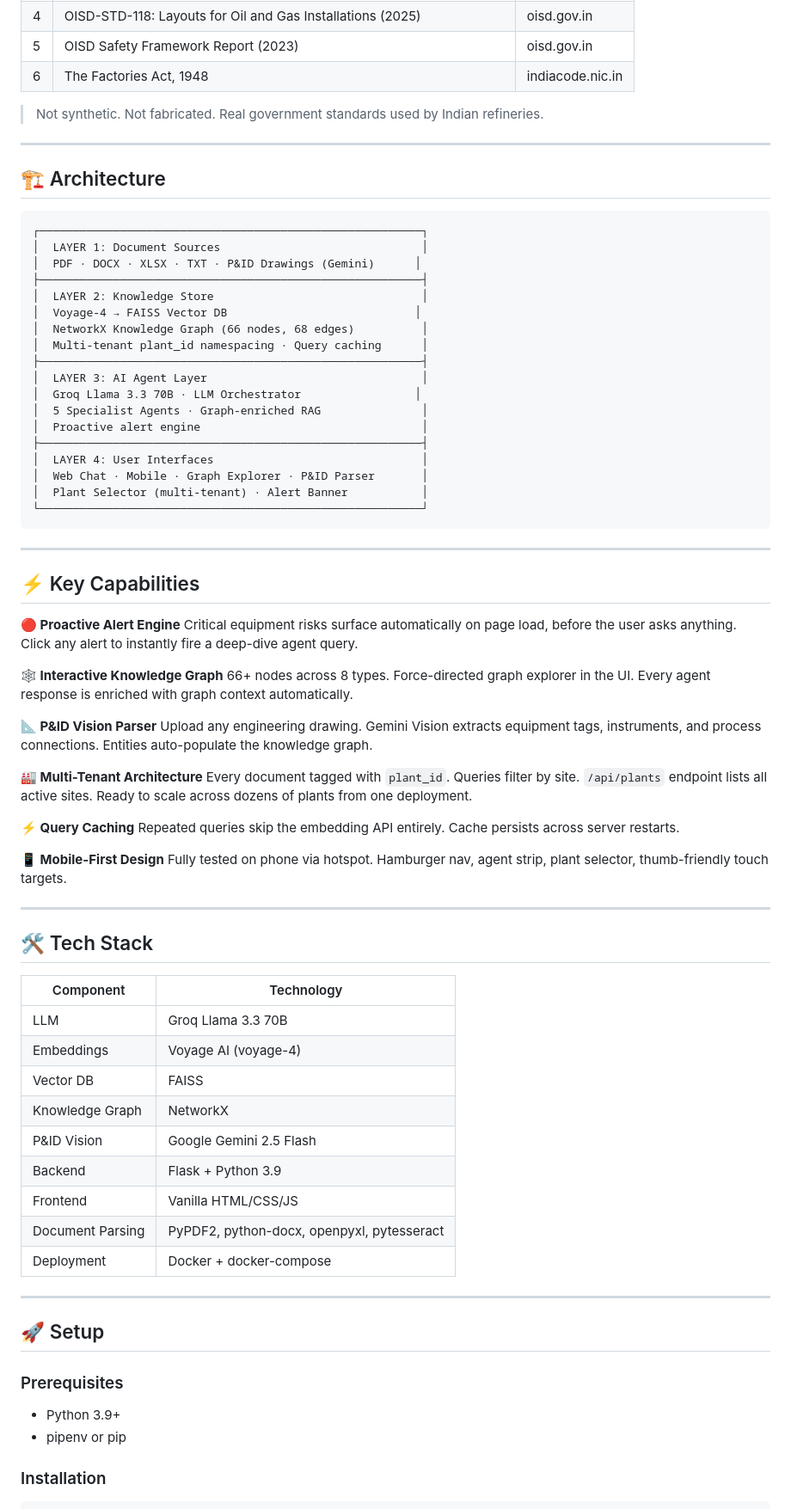
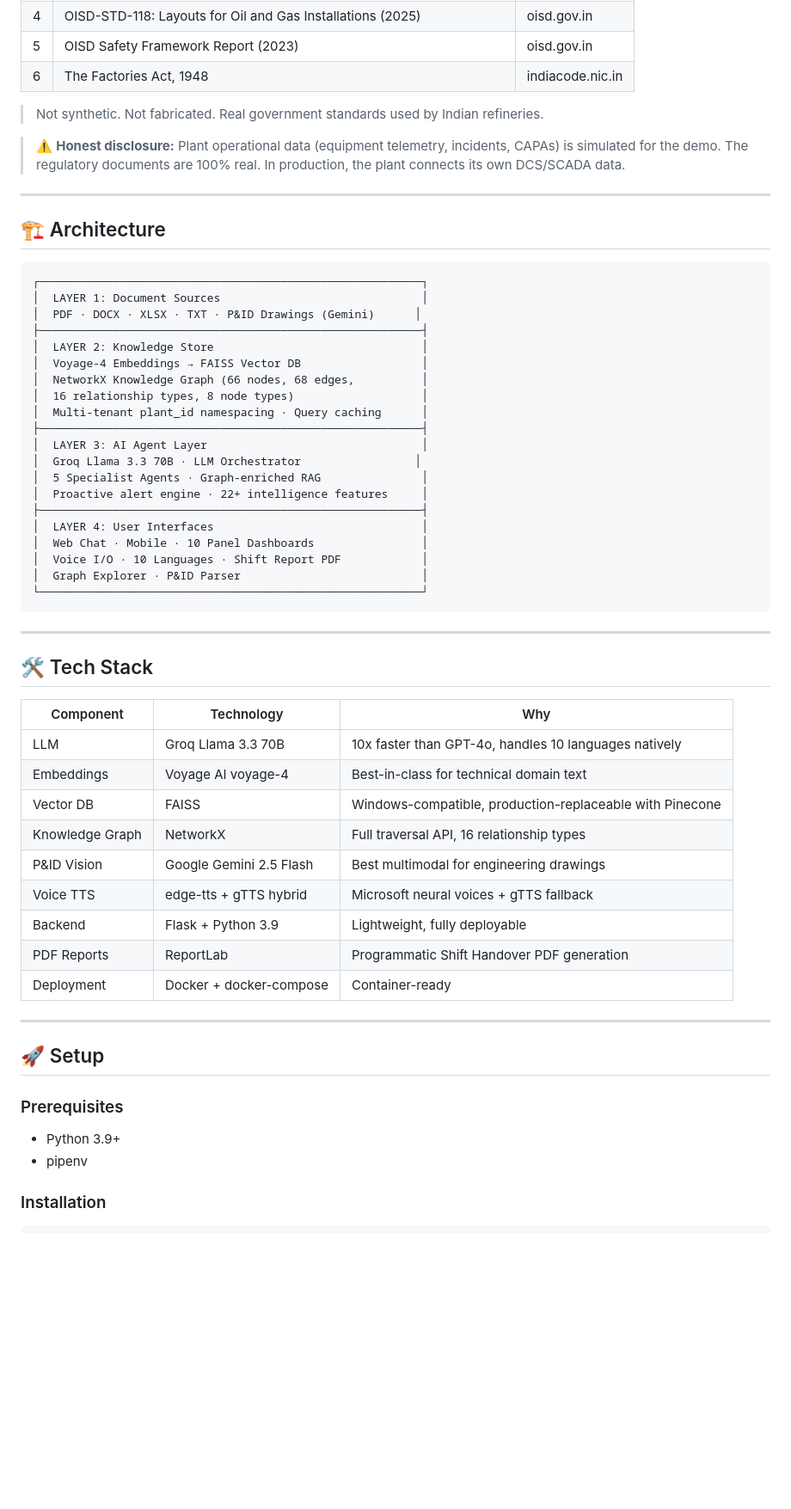
Before and after one commit to Agent-A345/PlantIQ, a Markdown page: README.md, the part around one of its changes. Shown at 86% size. Drawn GitHub-style; blank space fills up the shorter version.

Commit message:
Enhance README with new badges and feature descriptions
Updated README.md with additional badges, improved clarity in descriptions, and expanded feature details.

````diff
--- a/README.md
+++ b/README.md
@@ -79,6 +124,8 @@ PlantIQ is backed by **6 real government-issued PDFs** (729 chunks, Voyage-4 emb
 
 > Not synthetic. Not fabricated. Real government standards used by Indian refineries.
 
+> ⚠️ **Honest disclosure:** Plant operational data (equipment telemetry, incidents, CAPAs) is simulated for the demo. The regulatory documents are 100% real. In production, the plant connects its own DCS/SCADA data.
+
 ---
 
 ## 🏗️ Architecture
@@ -89,58 +136,38 @@ PlantIQ is backed by **6 real government-issued PDFs** (729 chunks, Voyage-4 emb
 │  PDF · DOCX · XLSX · TXT · P&ID Drawings (Gemini)      │
 ├─────────────────────────────────────────────────────────┤
 │  LAYER 2: Knowledge Store                               │
-│  Voyage-4 → FAISS Vector DB                            │
-│  NetworkX Knowledge Graph (66 nodes, 68 edges)          │
+│  Voyage-4 Embeddings → FAISS Vector DB                  │
+│  NetworkX Knowledge Graph (66 nodes, 68 edges,          │
+│  16 relationship types, 8 node types)                   │
 │  Multi-tenant plant_id namespacing · Query caching      │
 ├─────────────────────────────────────────────────────────┤
 │  LAYER 3: AI Agent Layer                                │
 │  Groq Llama 3.3 70B · LLM Orchestrator                 │
 │  5 Specialist Agents · Graph-enriched RAG               │
-│  Proactive alert engine                                 │
+│  Proactive alert engine · 22+ intelligence features     │
 ├─────────────────────────────────────────────────────────┤
 │  LAYER 4: User Interfaces                               │
-│  Web Chat · Mobile · Graph Explorer · P&ID Parser       │
-│  Plant Selector (multi-tenant) · Alert Banner           │
+│  Web Chat · Mobile · 10 Panel Dashboards                │
+│  Voice I/O · 10 Languages · Shift Report PDF            │
+│  Graph Explorer · P&ID Parser                           │
 └─────────────────────────────────────────────────────────┘
 ```
 
 ---
 
-## ⚡ Key Capabilities
-
-**🔴 Proactive Alert Engine**
-Critical equipment risks surface automatically on page load, before the user asks anything. Click any alert to instantly fire a deep-dive agent query.
-
-**🕸️ Interactive Knowledge Graph**
-66+ nodes across 8 types. Force-directed graph explorer in the UI. Every agent response is enriched with graph context automatically.
-
-**📐 P&ID Vision Parser**
-Upload any engineering drawing. Gemini Vision extracts equipment tags, instruments, and process connections. Entities auto-populate the knowledge graph.
-
-**🏭 Multi-Tenant Architecture**
-Every document tagged with `plant_id`. Queries filter by site. `/api/plants` endpoint lists all active sites. Ready to scale across dozens of plants from one deployment.
-
-**⚡ Query Caching**
-Repeated queries skip the embedding API entirely. Cache persists across server restarts.
-
-**📱 Mobile-First Design**
-Fully tested on phone via hotspot. Hamburger nav, agent strip, plant selector, thumb-friendly touch targets.
-
----
-
 ## 🛠️ Tech Stack
 
-| Component | Technology |
-|-----------|------------|
-| LLM | Groq Llama 3.3 70B |
-| Embeddings | Voyage AI (voyage-4) |
-| Vector DB | FAISS |
-| Knowledge Graph | NetworkX |
-| P&ID Vision | Google Gemini 2.5 Flash |
-| Backend | Flask + Python 3.9 |
-| Frontend | Vanilla HTML/CSS/JS |
-| Document Parsing | PyPDF2, python-docx, openpyxl, pytesseract |
-| Deployment | Docker + docker-compose |
+| Component | Technology | Why |
+|-----------|------------|-----|
+| LLM | Groq Llama 3.3 70B | 10x faster than GPT-4o, handles 10 languages natively |
+| Embeddings | Voyage AI voyage-4 | Best-in-class for technical domain text |
+| Vector DB | FAISS | Windows-compatible, production-replaceable with Pinecone |
+| Knowledge Graph | NetworkX | Full traversal API, 16 relationship types |
+| P&ID Vision | Google Gemini 2.5 Flash | Best multimodal for engineering drawings |
+| Voice TTS | edge-tts + gTTS hybrid | Microsoft neural voices + gTTS fallback |
+| Backend | Flask + Python 3.9 | Lightweight, fully deployable |
+| PDF Reports | ReportLab | Programmatic Shift Handover PDF generation |
+| Deployment | Docker + docker-compose | Container-ready |
 
 ---
 
@@ -148,7 +175,7 @@ Fully tested on phone via hotspot. Hamburger nav, agent strip, plant selector, t
 
 ### Prerequisites
 - Python 3.9+
-- pipenv or pip
+- pipenv
 
 ### Installation
 
````
Also changed, not shown: other parts of README.md (+91 -18 lines).
